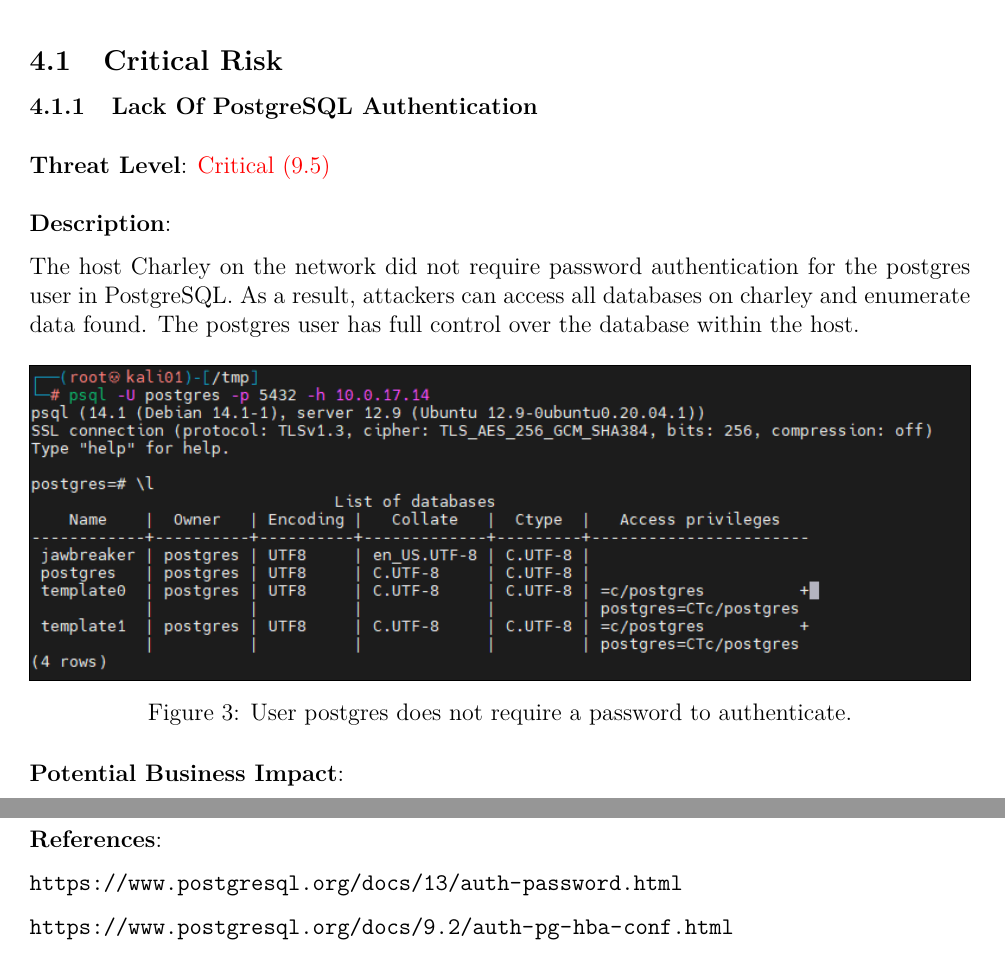
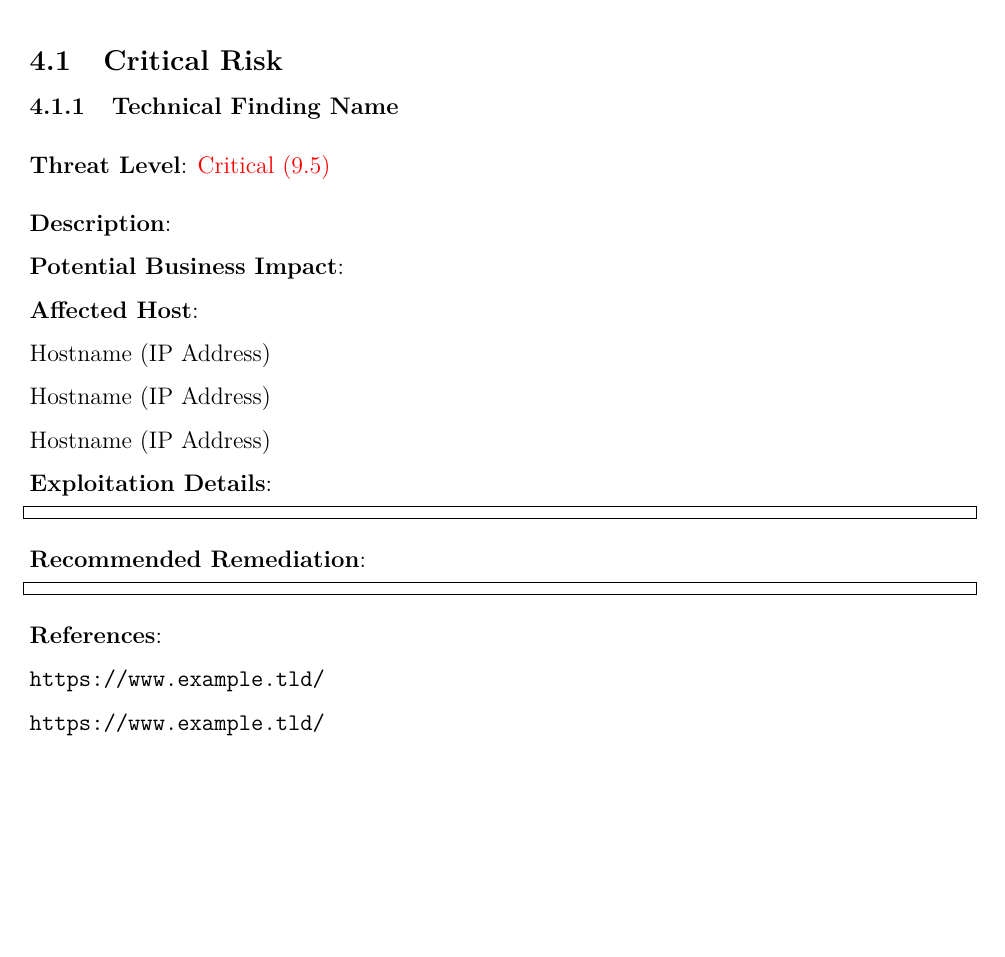
Before and after one commit to nationalcptc-teamtools/Sam-Houston-State-University, a LaTeX document (templates/Penetration-Test-Report-Template/main.tex, which reads templates/Penetration-Test-Report-Template/tex/findings/critical/example_critical_finding.tex): two parts of pages 10 and 11 of 23 before the commit and part of page 10 of 22 after it, the two joined at a grey line, cut so that both start at the same text, the shorter picture padded with empty space. Compiled offline with pdfLaTeX.

Commit message:
report stuff

```diff
--- a/templates/Penetration-Test-Report-Template/tex/findings/critical/example_critical_finding.tex
+++ b/templates/Penetration-Test-Report-Template/tex/findings/critical/example_critical_finding.tex
@@ -8,10 +8,17 @@
 % Samuel Zurowski - https://github.com/samuelzurowski %
 % Charles Barone - https://github.com/CharlesBarone   %
 %%%%%%%%%%%%%%%%%%%%%%%%%%%%%%%%%%%%%%%%%%%%%%%%%%%%%%%
-\subsubsection{Lack Of PostgreSQL Authentication}
-\label{sec:creds}
+% Template for doing new vulnerability assessments
+
+% Name for the technical finding
+\subsubsection{Technical Finding Name}
+
+% Reference label to be used with \ref (i.e. "Refer to Section \ref{sec:finding_template}")
+% Keep this the same as the file name!!! (Makes it easier to determine the label later!)
+\label{sec:finding_template}
 \noindent
 
+% CVSS Base Score - https://nvd.nist.gov/vuln-metrics/cvss/v3-calculator
 \vulntext{9.5}
 
 \noindent
@@ -19,7 +26,5 @@
 
 \color{black}{}
 \textbf{Description}:
+    % Text here:
 
-The host Charley on the network did not require password authentication for the postgres user in PostgreSQL. As a result, attackers can access all databases on charley and enumerate data found. The postgres user has full control over the database within the host.
-
-\Figure[placement=h, width=\textwidth, frame, caption={User postgres does not require a password to authenticate.}]{images/findings/critical/example_critical_finding1.png}
@@ -35,3 +42,4 @@
 \noindent
 \textbf{Affected Host}:
 
+    Hostname (IP Address)
@@ -39,7 +46,7 @@
 
-    Scrumdiddlyumptious (10.0.17.12)
+    Hostname (IP Address)
 
-    Charley (10.0.17.14)
+    Hostname (IP Address)
 
 \noindent
 \textbf{Exploitation Details}:
@@ -65,9 +75,6 @@
 \noindent
 \textbf{References}:
 
-    \url{https://www.postgresql.org/docs/13/auth-password.html}
+    \url{https://www.example.tld/}
 
-    \url{https://www.postgresql.org/docs/9.2/auth-pg-hba-conf.html}
-
-
-\newpage
+    \url{https://www.example.tld/}
```
Also changed, not shown: templates/Penetration-Test-Report-Template/main.pdf, templates/Penetration-Test-Report-Template/tex/findings/critical/example_critical_finding.tex (24 more changed lines), 11 other files.
